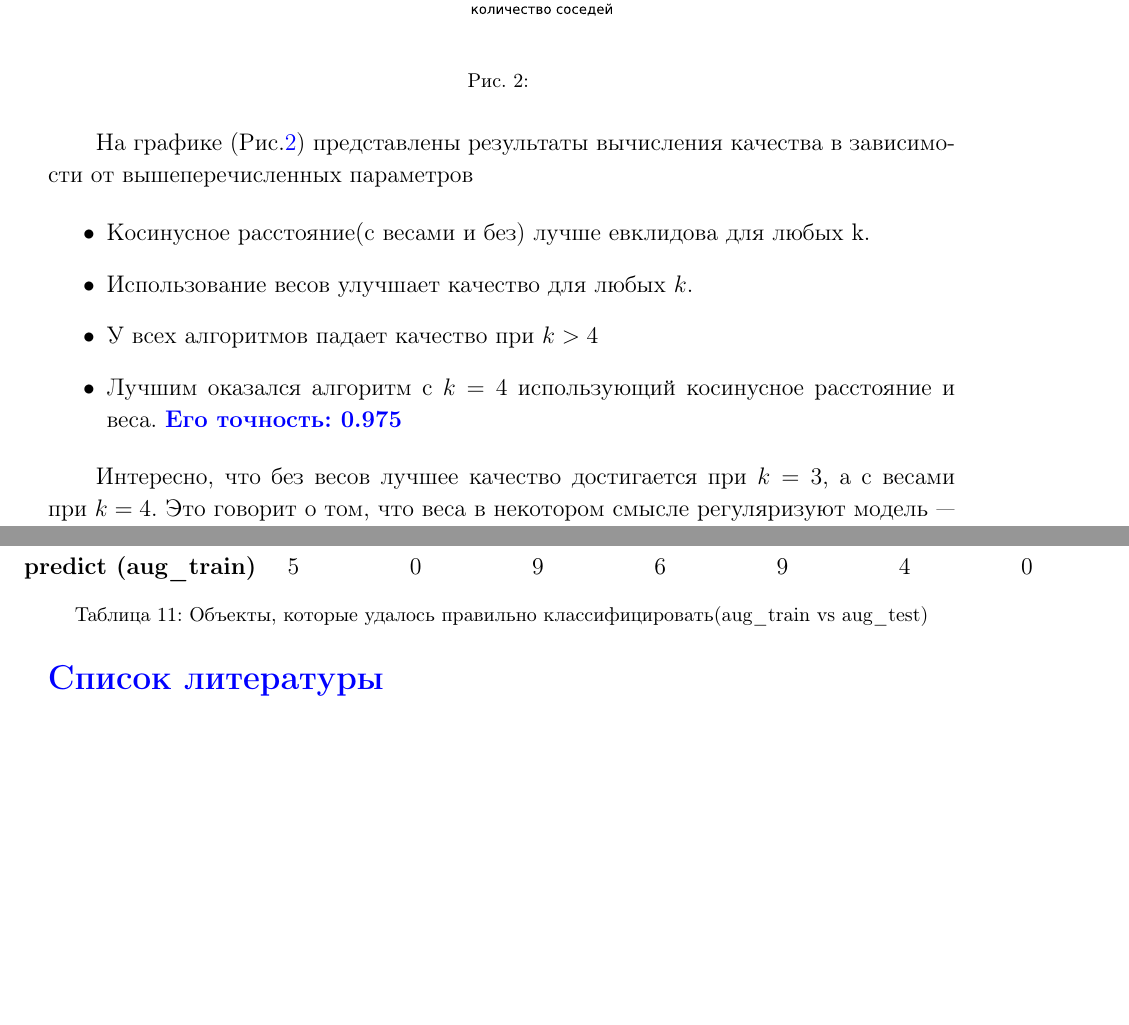
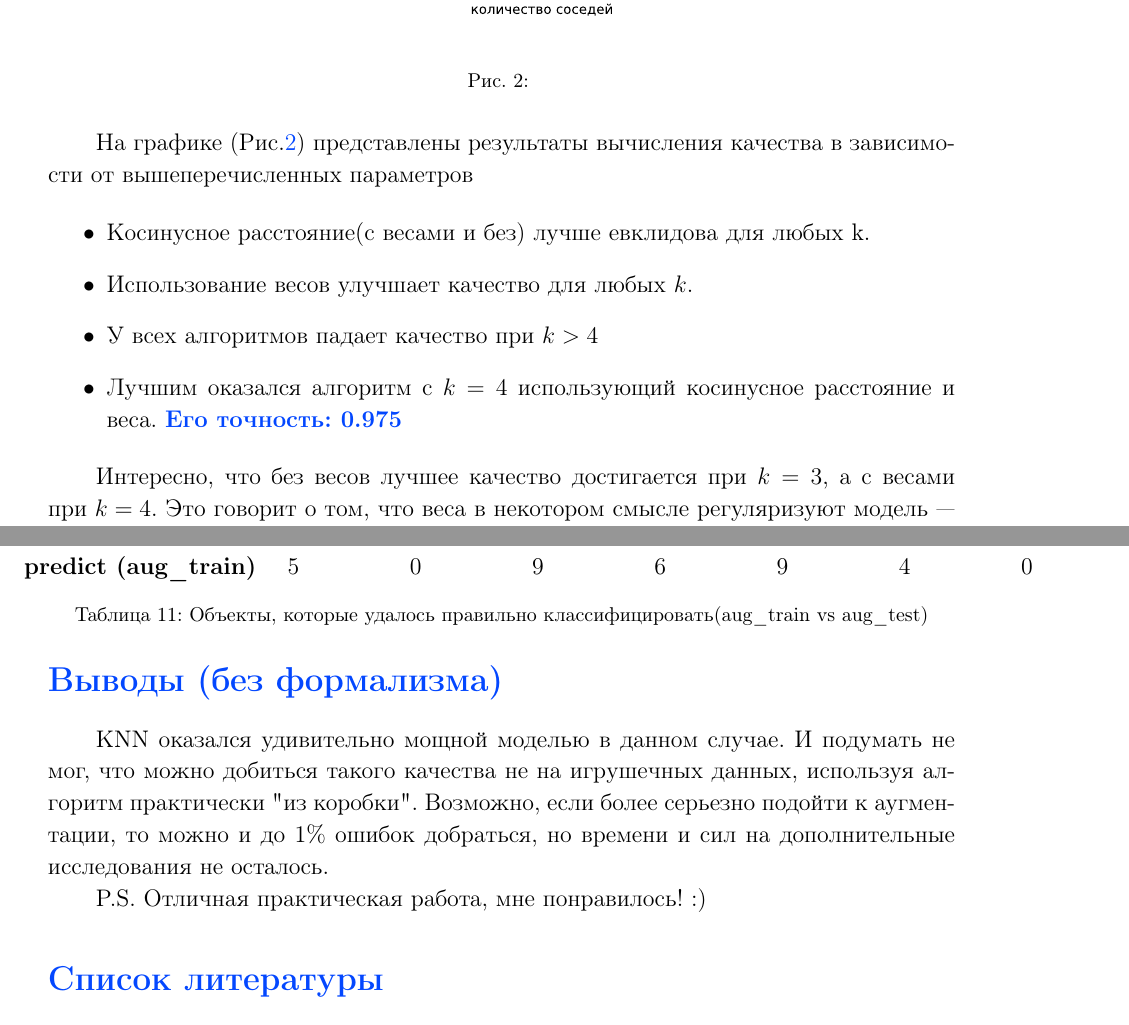
Before and after one commit to Tytskiy/Study, a LaTeX document (mmp-fall-2020/practicum/hm-4(KNN)/tex/research.tex): two parts of pages 3 and 9 of 9, joined at a grey line, cut so that both start at the same text, the shorter picture padded with empty space. Compiled offline with pdfLaTeX.

Commit message:
super final commit

```diff
--- a/mmp-fall-2020/practicum/hm-4(KNN)/tex/research.tex
+++ b/mmp-fall-2020/practicum/hm-4(KNN)/tex/research.tex
@@ -8,18 +8,19 @@
 \usepackage{multirow}
 \usepackage[footnotesize]{caption2}
 \usepackage{indentfirst}
-\usepackage[colorlinks,linkcolor=blue,citecolor=blue, unicode]{hyperref}
+\usepackage[colorlinks,linkcolor=blue(ryb),citecolor=blue(ryb), unicode]{hyperref}
 
 \usepackage{xcolor}
 \usepackage{sectsty}
 
+\definecolor{blue(ryb)}{rgb}{0.01, 0.28, 1.0}
 %\usepackage[ruled,section]{algorithm}
 %\usepackage[noend]{algorithmic}
 %\usepackage[all]{xy}
 
 % Параметры страницы
-\sectionfont{\color{blue}}
-\subsectionfont{\color{blue}}
+\sectionfont{\color{blue(ryb)}}
+\subsectionfont{\color{blue(ryb)}}
 \textheight=24cm % высота текста
 \textwidth=16cm % ширина текста
 \oddsidemargin=0pt % отступ от левого края
@@ -142,7 +143,7 @@ Sklearn метод, реализующих поиск соседей не под
     \item Использование весов улучшает качество для любых $k$.
     \item У всех алгоритмов падает качество при $k>4$
     \item Лучшим оказался алгоритм с $k=4$ использующий косинусное расстояние и веса.
-    \textcolor{blue}{\textbf{Его точность: 0.975}}
+    \textcolor{blue(ryb)}{\textbf{Его точность: 0.975}}
 \end{itemize}
 
 Интересно, что без весов лучшее качество достигается при $k=3$, а с весами  при $k=4$.
@@ -385,6 +386,15 @@ Sklearn метод, реализующих поиск соседей не под
     \label{5_vs_6}
  \end{table}
 
+ \section{Выводы (без формализма)}
+
+KNN оказался удивительно мощной моделью в данном случае. И подумать не мог, что
+можно добиться такого качества не на игрушечных данных, используя алгоритм практически "из коробки".
+Возможно, если более серьезно подойти к аугментации, то можно и до 1\% ошибок добраться,
+но времени и сил на дополнительные исследования не осталось.
+
+P.S. Отличная практическая работа, мне понравилось! :)
+
 \begin{thebibliography}{99}
     \bibitem{deformationmodels}Keysers D. et al. Deformation models for image recognition
     //IEEE Transactions on Pattern Analysis and Machine Intelligence.
```
Also changed, not shown: mmp-fall-2020/practicum/hm-4(KNN)/tex/research.pdf, mmp-fall-2020/practicum/hm-4(KNN)/tex/research.tex (6 more changed lines), 2 other files.
